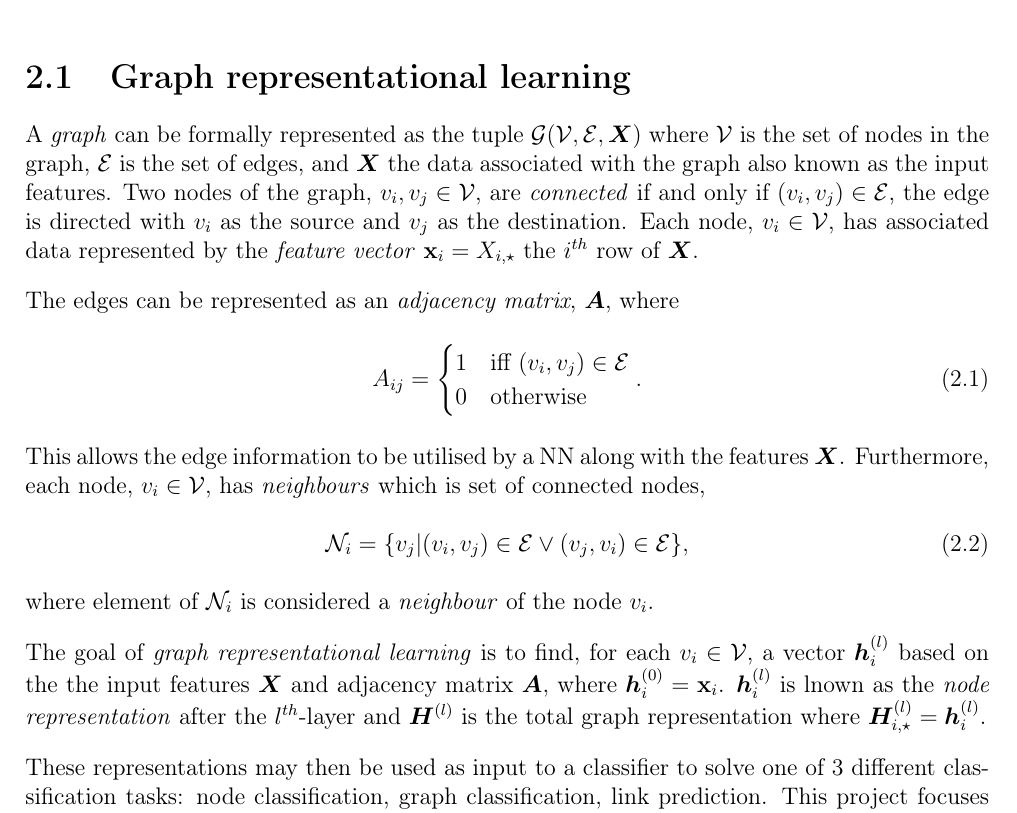
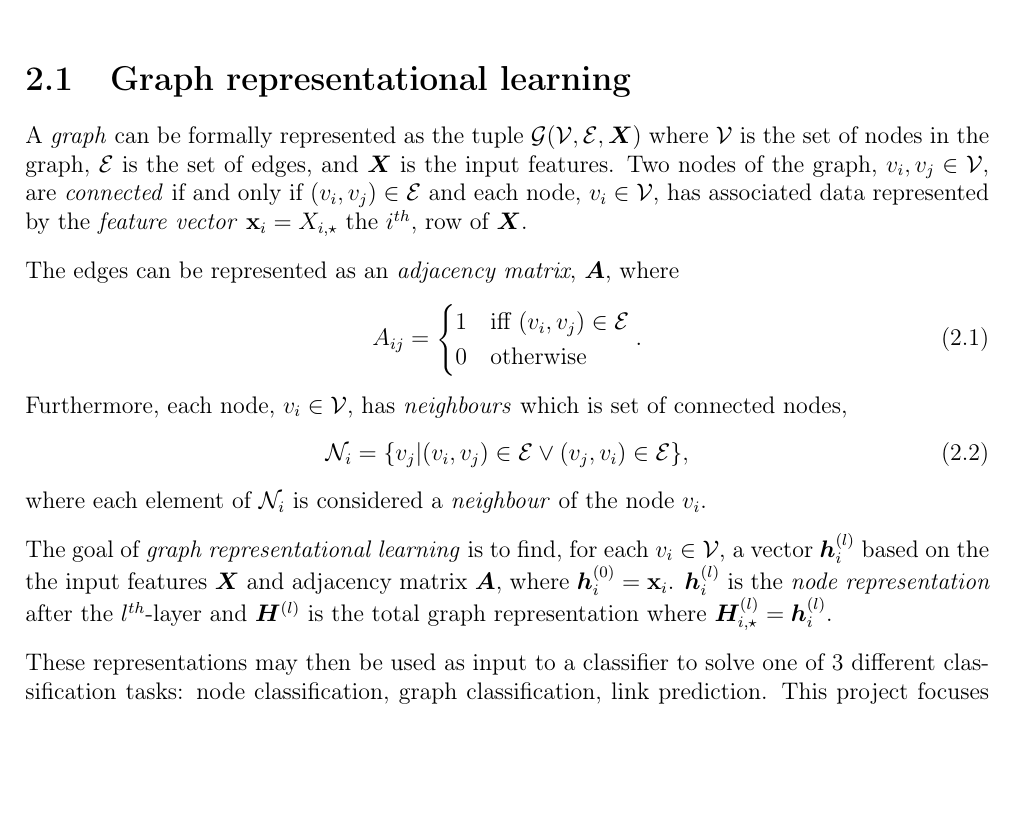
Before and after one commit to skyepurchase/Simplified_GNN_Concepts, a LaTeX thesis (diss/main.tex, which reads diss/chapters/preparation.tex): part of page 11 of 75, cut so that both start at the same text, the shorter picture padded with empty space. Compiled offline with pdfLaTeX.

Commit message:
subsection 2.1 GRL draft 3

```diff
--- a/diss/chapters/preparation.tex
+++ b/diss/chapters/preparation.tex
@@ -9,23 +9,24 @@
 
 %% Formal definition of a graph
 
-A \emph{graph} can be formally represented as the tuple $\gG(\sV, \sE, \mX)$ where $\sV$ is the set of nodes in the graph, $\sE$ is the set of edges, and $\mX$ the data associated with the graph also known as the input features.
-Two nodes of the graph, $v_i, v_j \in \sV$, are \emph{connected} if and only if $(v_i, v_j) \in \sE$, the edge is directed with $v_i$ as the source and $v_j$ as the destination.
+A \emph{graph} can be formally represented as the tuple $\gG(\sV, \sE, \mX)$ where $\sV$ is the set of nodes in the graph, $\sE$ is the set of edges, and $\mX$ is the input features.
+Two nodes of the graph, $v_i, v_j \in \sV$, are \emph{connected} if and only if $(v_i, v_j) \in \sE$ and
+%, the edge is directed with $v_i$ as the source and $v_j$ as the destination.
 %It is possible to associate data with the edges of the graph where $(v_i, v_j, \textbf{e}_{ij}) \in \sE$ represents a connection between $v_i$ and $v_j$ and associated vector $\textbf{e}_{ij}$.
-Each node, $v_i \in \sV$, has associated data represented by the \emph{feature vector} $\vx_i = \emX_{i,\star}$ the $i^{th}$ row of $\mX$.
+each node, $v_i \in \sV$, has associated data represented by the \emph{feature vector} $\vx_i = \emX_{i,\star}$ the $i^{th}$, row of $\mX$.
 
 The edges can be represented as an \emph{adjacency matrix}, $\mA$, where
 \begin{equation}
     \label{eq:adj}
     \emA_{ij} = \begin{cases}1 &\text{iff $(v_i, v_j) \in \sE$} \\ 0 &\text{otherwise}\end{cases}.
 \end{equation}
-This allows the edge information to be utilised by a NN along with the features $\mX$.
+%This allows the edge information to be utilised by a NN along with the features $\mX$.
 Furthermore, each node, $v_i \in \sV$, has \emph{neighbours} which is set of connected nodes,
 \begin{equation}
     \label{eq:neighbour}
     \sN_i = \{v_j | (v_i, v_j) \in \sE \vee (v_j, v_i) \in \sE\},
 \end{equation}
-where element of $\sN_i$ is considered a \emph{neighbour} of the node $v_i$.
+where each element of $\sN_i$ is considered a \emph{neighbour} of the node $v_i$.
 %For ease of writing $\mX_{\sN_i}$ represents the features of the neighbours of $v_i$ defined as
 %\begin{equation}
 %    \label{eq:neighbour-reps}
@@ -38,7 +39,7 @@ where element of $\sN_i$ is considered a \emph{neighbour} of the node $v_i$.
 % Formal definition of representational learning
 
 The goal of \emph{graph representational learning} is to find, for each $v_i \in \sV$, a vector $\vh_i^{(l)}$ based on the the input features $\mX$ and adjacency matrix $\mA$, where $\vh_i^{(0)} = \vx_i$.
-$\vh_i^{(l)}$ is lnown as the \emph{node representation} after the $l^{th}$-layer and $\mH^{(l)}$ is the total graph representation where $\mH_{i, \star}^{(l)} = \vh_i^{(l)}$.
+$\vh_i^{(l)}$ is the \emph{node representation} after the $l^{th}$-layer and $\mH^{(l)}$ is the total graph representation where $\mH_{i, \star}^{(l)} = \vh_i^{(l)}$.
 %It is therefore important to consider an updated version of equation \ref{eq:neighbour-reps} as $mH_{\sN_i}^{(l)} = \{\{\vh_j^{(l)} | v_j \in \sN_i\}\}$ however $\mX_{\sN_i}$ will be used and the
 
 % Comparison of graph, edge and node based learning
```
